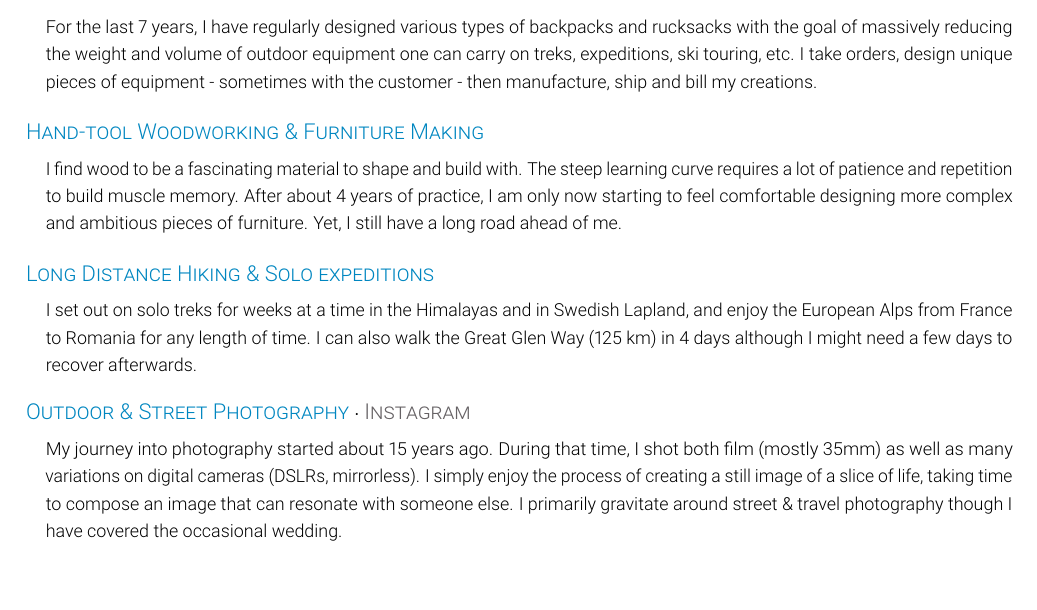
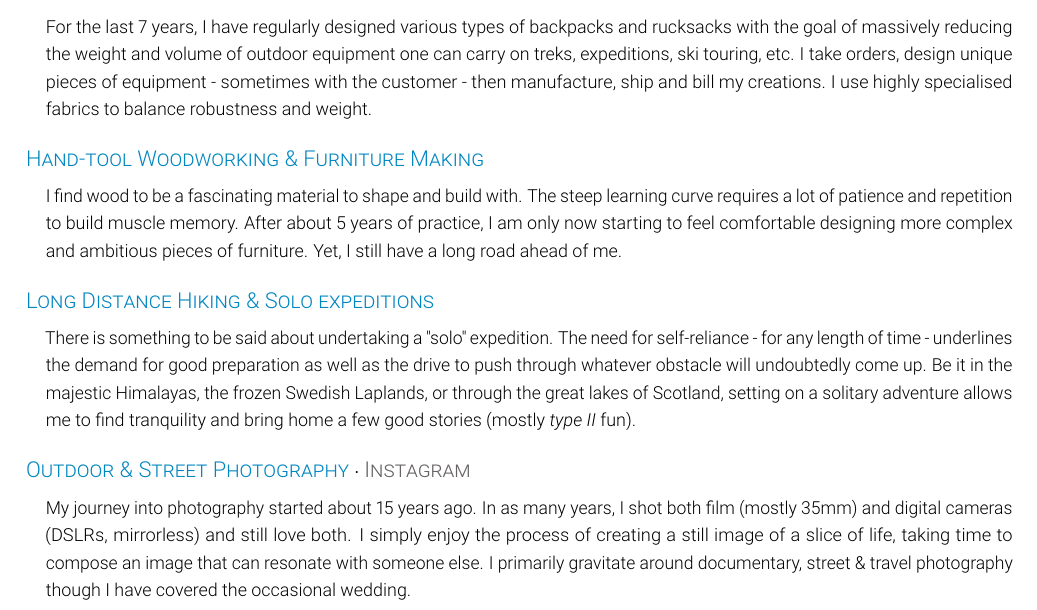
Before and after one commit to artiev/resume, a LaTeX CV (resume.tex): part of page 3 of 3, cut so that both start at the same text, the shorter picture padded with empty space. Compiled offline with pdfLaTeX; a LaTeX package or settings file that is missing is left out.

Commit message:
Feat: Reword the Outside of Work section.

```diff
--- a/resume.tex
+++ b/resume.tex
@@ -162,25 +162,25 @@
   \makehobbyparagraph[0em]{Ultralight Outdoor Equipment Design \& Manufacturing}
   {\href{https://abcpacks.com}{ABC Packs}}
   {
-    For the last 7 years, I have regularly designed various types of backpacks and rucksacks with the goal of massively reducing the weight and volume of outdoor equipment one can carry on treks, expeditions, ski touring, etc. I take orders, design unique pieces of equipment - sometimes with the customer - then manufacture, ship and bill my creations.
+    For the last 7 years, I have regularly designed various types of backpacks and rucksacks with the goal of massively reducing the weight and volume of outdoor equipment one can carry on treks, expeditions, ski touring, etc. I take orders, design unique pieces of equipment - sometimes with the customer - then manufacture, ship and bill my creations. I use highly specialised fabrics to balance robustness and weight.
   }
 
   \makehobbyparagraph{Hand-tool Woodworking \& Furniture Making}
   {}
   {
-    I find wood to be a fascinating material to shape and build with. The steep learning curve requires a lot of patience and repetition to build muscle memory. After about 4 years of practice, I am only now starting to feel comfortable designing more complex and ambitious pieces of furniture. Yet, I still have a long road ahead of me.
+    I find wood to be a fascinating material to shape and build with. The steep learning curve requires a lot of patience and repetition to build muscle memory. After about 5 years of practice, I am only now starting to feel comfortable designing more complex and ambitious pieces of furniture. Yet, I still have a long road ahead of me.
   }
 
   \makehobbyparagraph{Long Distance Hiking \& Solo expeditions}
   {}
   {
-    I set out on solo treks for weeks at a time in the Himalayas and in Swedish Lapland, and enjoy the European Alps from France to Romania for any length of time. I can also walk the Great Glen Way (125 km) in 4 days although I might need a few days to recover afterwards.
+    There is something to be said about undertaking a "solo" expedition. The need for self-reliance - for any length of time - underlines the demand for good preparation as well as the drive to push through whatever obstacle will undoubtedly come up. Be it in the majestic Himalayas, the frozen Swedish Laplands, or through the great lakes of Scotland, setting on a solitary adventure allows me to find tranquility and bring home a few good stories (mostly \emph{type II} fun).
   }
 
   \makehobbyparagraph{Outdoor \& Street Photography}
   {\href{https://www.instagram.com/250th_of_a_second/}{Instagram}}
   {
-    My journey into photography started about 15 years ago. During that time, I shot both film (mostly 35mm) as well as many variations on digital cameras (DSLRs, mirrorless). I simply enjoy the process of creating a still image of a slice of life, taking time to compose an image that can resonate with someone else. I primarily gravitate around street \& travel photography though I have covered the occasional wedding.
+    My journey into photography started about 15 years ago. In as many years, I shot both film (mostly 35mm) and digital cameras (DSLRs, mirrorless) and still love both. I simply enjoy the process of creating a still image of a slice of life, taking time to compose an image that can resonate with someone else. I primarily gravitate around documentary, street \& travel photography though I have covered the occasional wedding.
   }
 
 \end{document}
```
